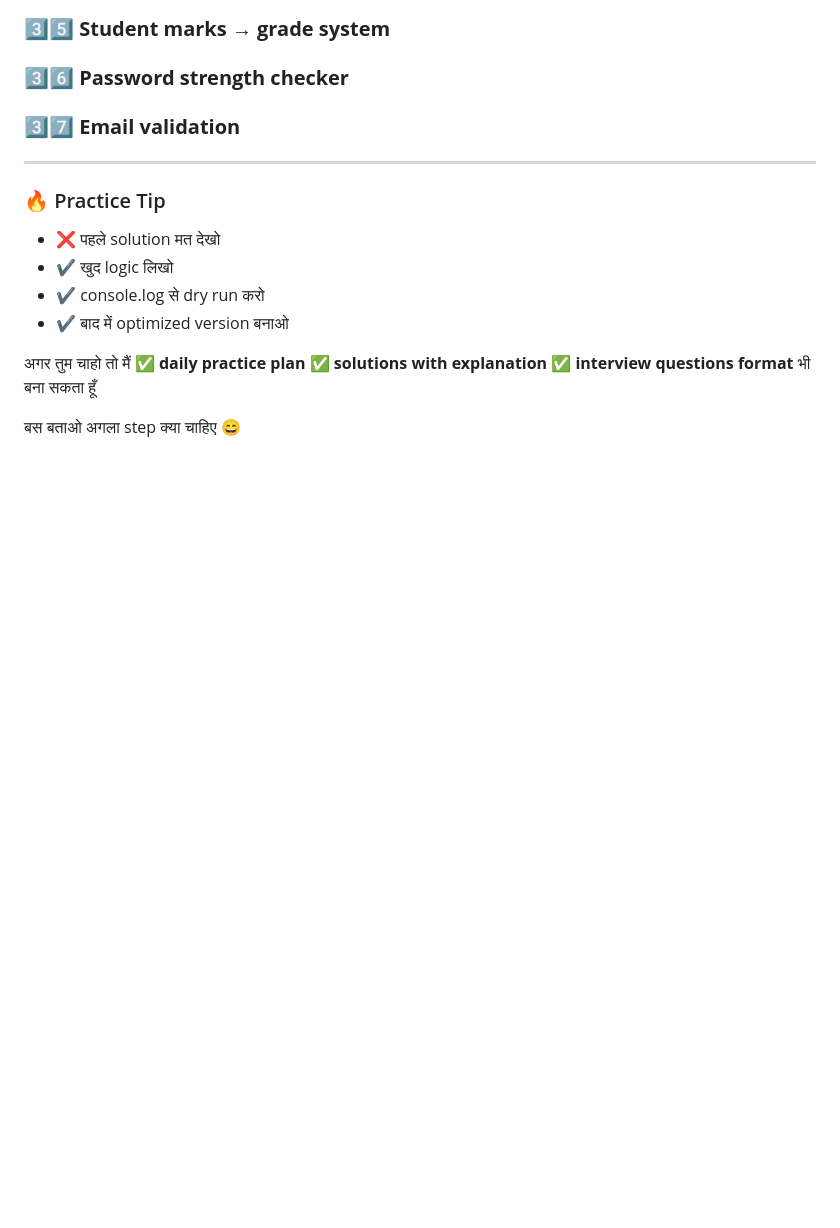
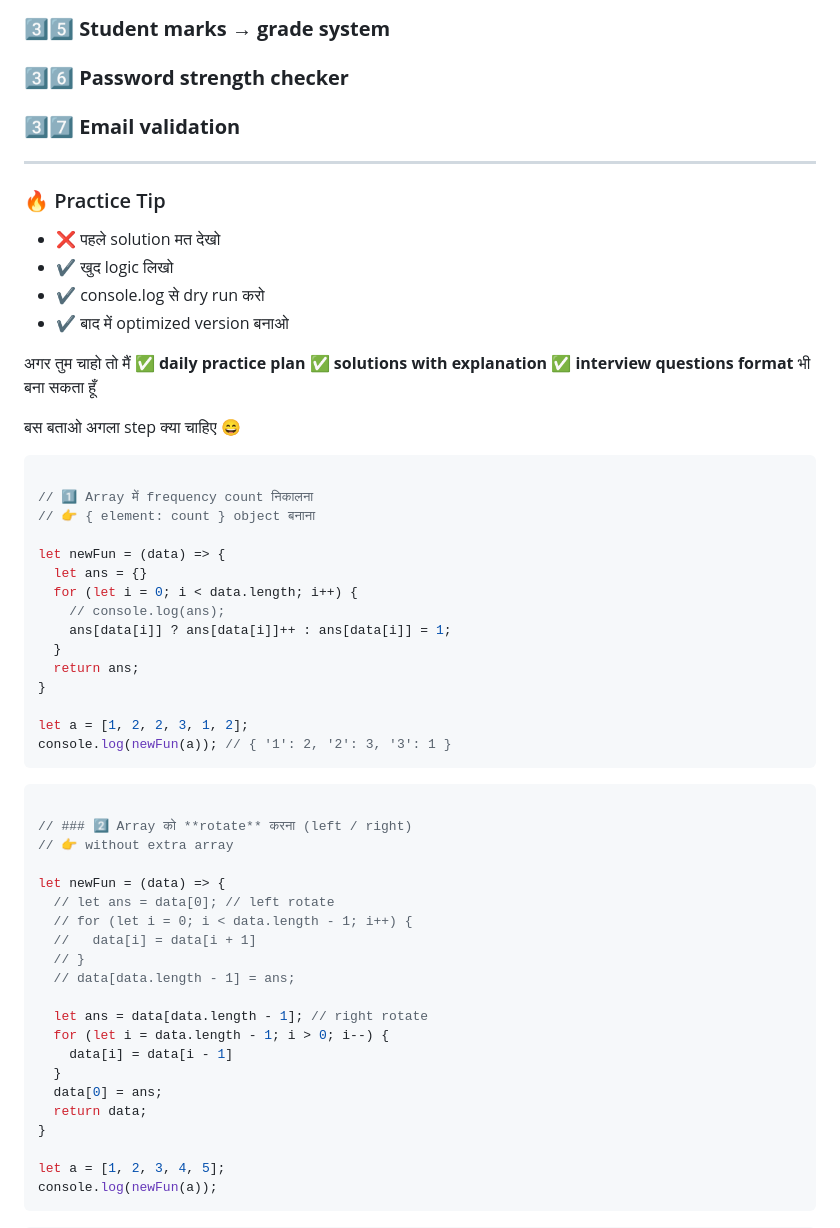
Before and after one commit to vrushankm19/javascript-2024, a Markdown page: main-inv-2025/Qution Anser For Interview/basic2.md, the part around the change. GitHub-like rendering; blank space fills up the shorter version.

````diff
--- a/main-inv-2025/Qution Anser For Interview/basic2.md
+++ b/main-inv-2025/Qution Anser For Interview/basic2.md
@@ -138,3 +138,47 @@
 भी बना सकता हूँ
 
 बस बताओ अगला step क्या चाहिए 😄
+
+```javascript
+
+// 1️⃣ Array में frequency count निकालना
+// 👉 { element: count } object बनाना
+
+let newFun = (data) => {
+  let ans = {}
+  for (let i = 0; i < data.length; i++) {
+    // console.log(ans);
+    ans[data[i]] ? ans[data[i]]++ : ans[data[i]] = 1;
+  }
+  return ans;
+}
+
+let a = [1, 2, 2, 3, 1, 2];
+console.log(newFun(a)); // { '1': 2, '2': 3, '3': 1 }
+```
+
+```javascript
+
+// ### 2️⃣ Array को **rotate** करना (left / right)
+// 👉 without extra array
+
+let newFun = (data) => {
+  // let ans = data[0]; // left rotate
+  // for (let i = 0; i < data.length - 1; i++) {
+  //   data[i] = data[i + 1]
+  // }
+  // data[data.length - 1] = ans;
+
+  let ans = data[data.length - 1]; // right rotate
+  for (let i = data.length - 1; i > 0; i--) {
+    data[i] = data[i - 1]
+  }
+  data[0] = ans;
+  return data;
+}
+
+let a = [1, 2, 3, 4, 5];
+console.log(newFun(a));
+```
+
+```javascript
````
